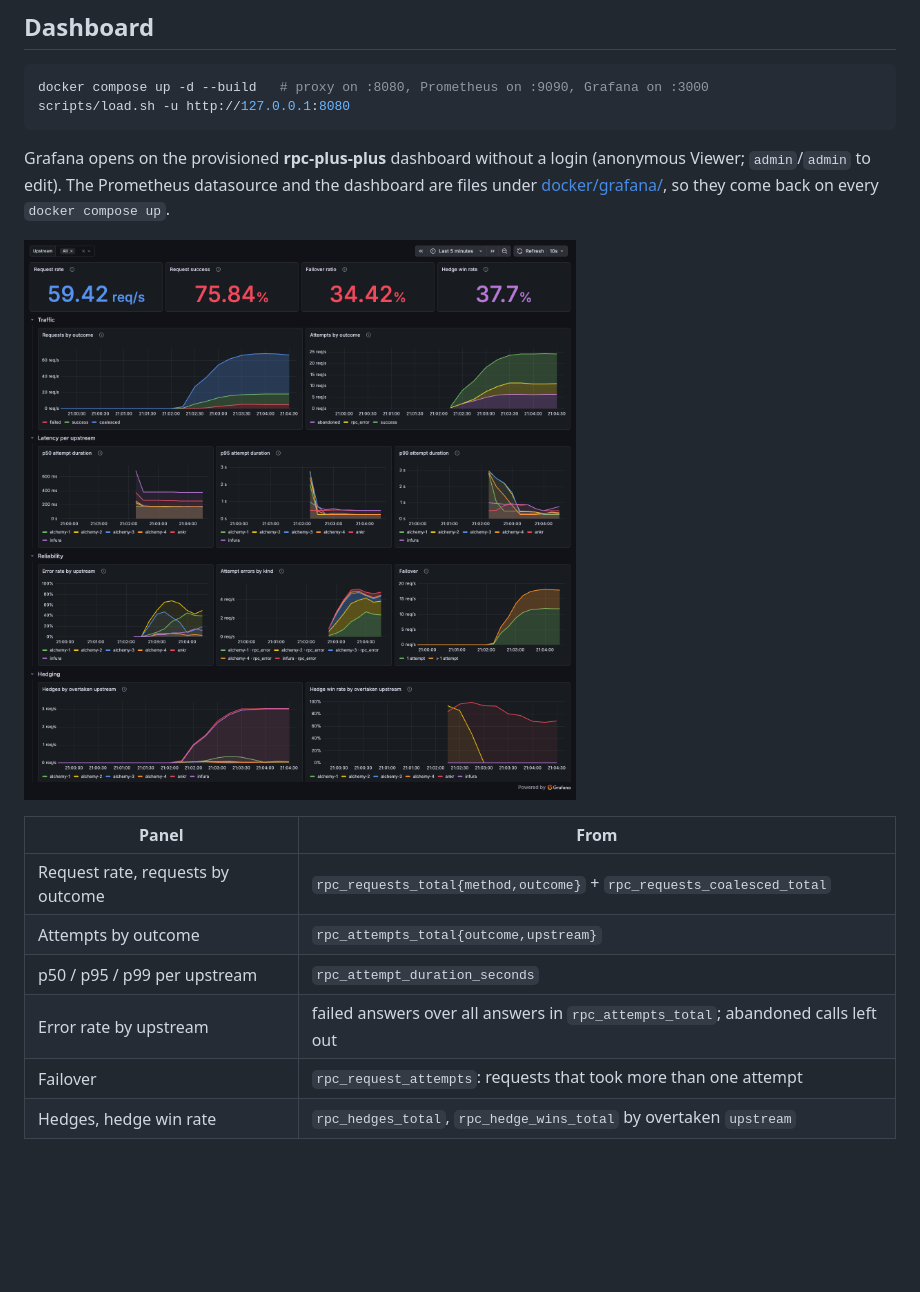
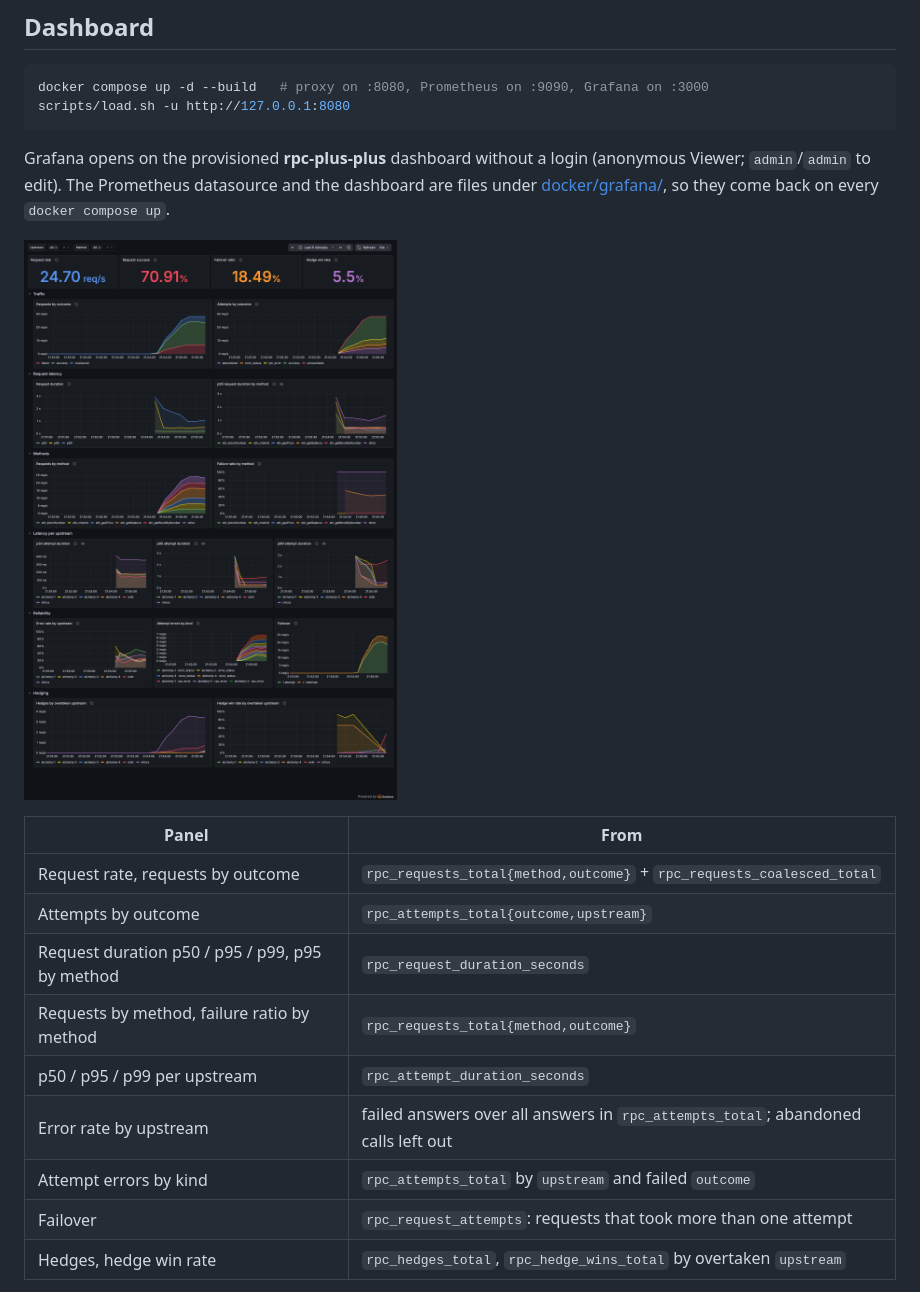
Before and after one commit to Jds-23/rpc-plus-plus, a Markdown page: README.md, the part around the change. GitHub-like rendering; pictures changed too: docs/images/grafana-dashboard.png; blank space fills up the shorter version.

Commit message:
✨ feat: add request latency and per-method panels to dashboard
Co-Authored-By: Claude Opus 5.5 <noreply@anthropic.com>

```diff
--- a/README.md
+++ b/README.md
@@ -92,8 +92,11 @@ Grafana opens on the provisioned **rpc-plus-plus** dashboard without a login (an
 |---|---|
 | Request rate, requests by outcome | `rpc_requests_total{method,outcome}` + `rpc_requests_coalesced_total` |
 | Attempts by outcome | `rpc_attempts_total{outcome,upstream}` |
+| Request duration p50 / p95 / p99, p95 by method | `rpc_request_duration_seconds` |
+| Requests by method, failure ratio by method | `rpc_requests_total{method,outcome}` |
 | p50 / p95 / p99 per upstream | `rpc_attempt_duration_seconds` |
 | Error rate by upstream | failed answers over all answers in `rpc_attempts_total`; abandoned calls left out |
+| Attempt errors by kind | `rpc_attempts_total` by `upstream` and failed `outcome` |
 | Failover | `rpc_request_attempts`: requests that took more than one attempt |
 | Hedges, hedge win rate | `rpc_hedges_total`, `rpc_hedge_wins_total` by overtaken `upstream` |
 
```
Also changed, not shown: 1 other file.
